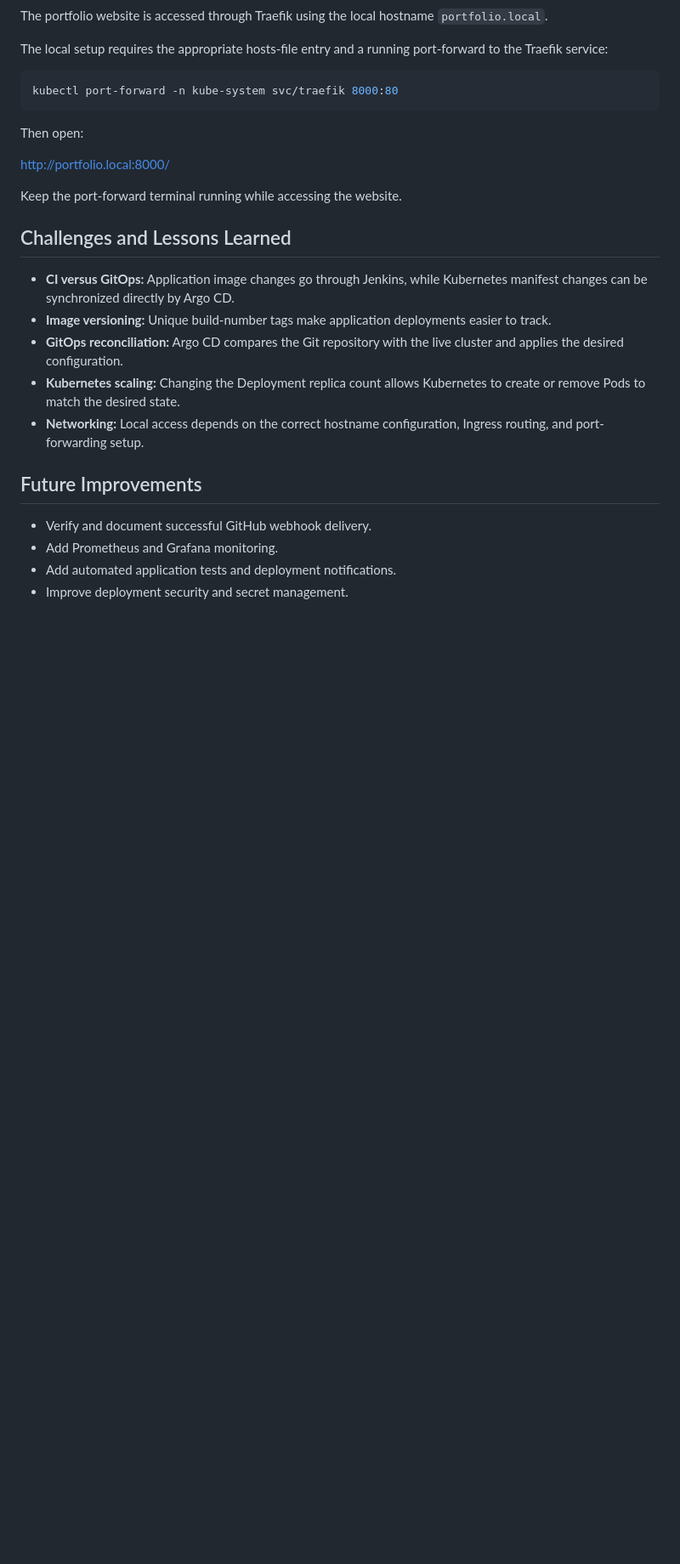
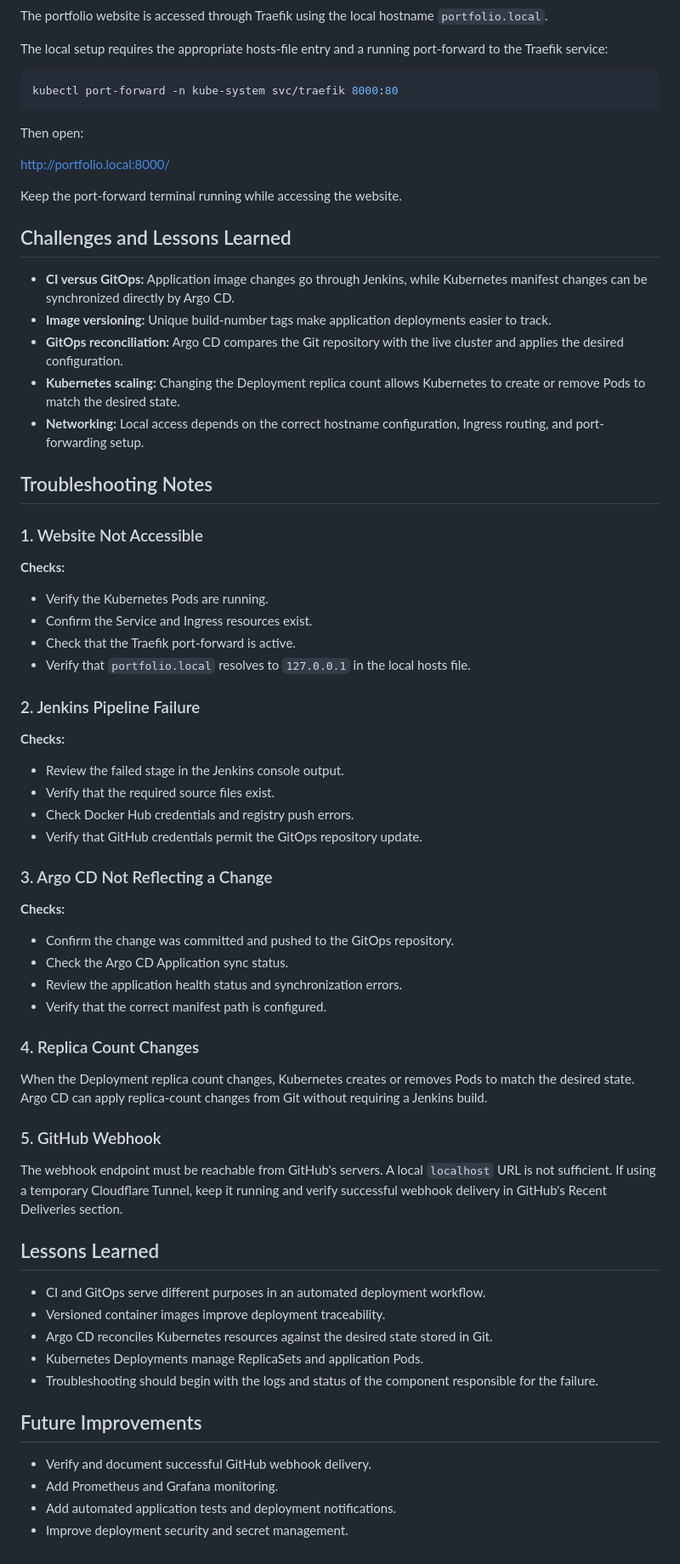
Before and after one commit to AravindaKumar-0/devops-portfolio, a Markdown page: README.md, the part around the change. Shown at 85% size. Drawn GitHub-style; blank space fills up the shorter version.

Commit message:
Enhance README with troubleshooting and lessons learned
Added troubleshooting notes and lessons learned for deployment issues.

```diff
--- a/README.md
+++ b/README.md
@@ -110,6 +110,49 @@ Keep the port-forward terminal running while accessing the website.
 - **Kubernetes scaling:** Changing the Deployment replica count allows Kubernetes to create or remove Pods to match the desired state.
 - **Networking:** Local access depends on the correct hostname configuration, Ingress routing, and port-forwarding setup.
 
+## Troubleshooting Notes
+
+### 1. Website Not Accessible
+
+**Checks:**
+- Verify the Kubernetes Pods are running.
+- Confirm the Service and Ingress resources exist.
+- Check that the Traefik port-forward is active.
+- Verify that `portfolio.local` resolves to `127.0.0.1` in the local hosts file.
+
+### 2. Jenkins Pipeline Failure
+
+**Checks:**
+- Review the failed stage in the Jenkins console output.
+- Verify that the required source files exist.
+- Check Docker Hub credentials and registry push errors.
+- Verify that GitHub credentials permit the GitOps repository update.
+
+### 3. Argo CD Not Reflecting a Change
+
+**Checks:**
+- Confirm the change was committed and pushed to the GitOps repository.
+- Check the Argo CD Application sync status.
+- Review the application health status and synchronization errors.
+- Verify that the correct manifest path is configured.
+
+### 4. Replica Count Changes
+
+When the Deployment replica count changes, Kubernetes creates or removes Pods to match the desired state. Argo CD can apply replica-count changes from Git without requiring a Jenkins build.
+
+### 5. GitHub Webhook
+
+The webhook endpoint must be reachable from GitHub's servers. A local `localhost` URL is not sufficient. If using a temporary Cloudflare Tunnel, keep it running and verify successful webhook delivery in GitHub's Recent Deliveries section.
+
+## Lessons Learned
+
+- CI and GitOps serve different purposes in an automated deployment workflow.
+- Versioned container images improve deployment traceability.
+- Argo CD reconciles Kubernetes resources against the desired state stored in Git.
+- Kubernetes Deployments manage ReplicaSets and application Pods.
+- Troubleshooting should begin with the logs and status of the component responsible for the failure.
+
+
 ## Future Improvements
 
 - Verify and document successful GitHub webhook delivery.
```
